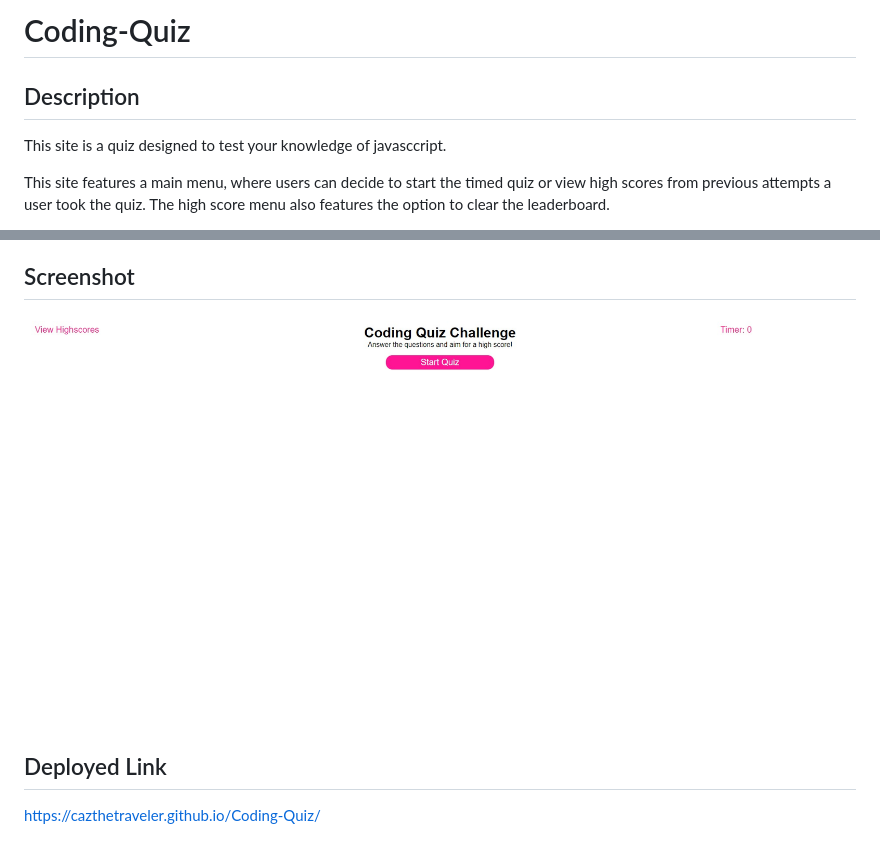
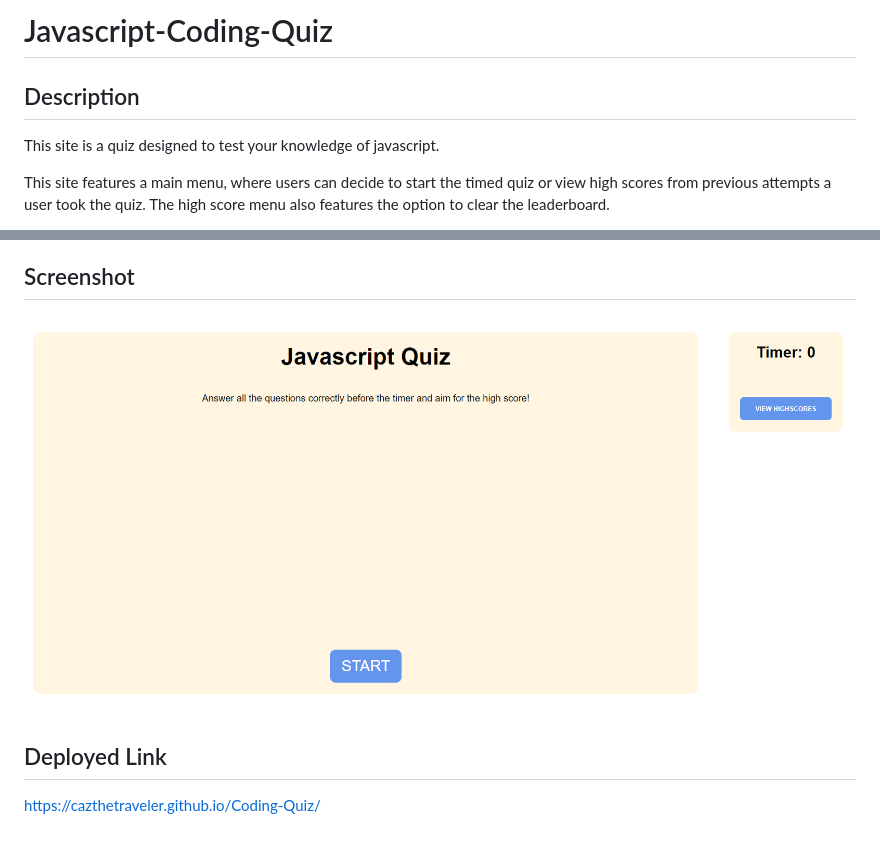
Before and after one commit to cazthetraveler/Coding-Quiz, a Markdown page: README.md, 2 parts joined by grey strips. Drawn GitHub-style; pictures changed too: assets/images/screenshot.jpg (deleted), assets/images/screenshot.png (added).

```diff
--- a/README.md
+++ b/README.md
@@ -1,14 +1,17 @@
-# Coding-Quiz
+# Javascript-Coding-Quiz
 
 ## Description
-This site is a quiz designed to test your knowledge of javasccript.
+
+This site is a quiz designed to test your knowledge of javascript.
 
 This site features a main menu, where users can decide to start the timed quiz or view high scores from previous attempts a user took the quiz. The high score menu also features the option to clear the leaderboard.
 
 Once the user clicks on the "start quiz" button, the timer will start, beginning the quiz. A question and a list of answer choices will also be prompted. When the user selects an answer choice, then a small message prompt will appear below the quiz, letting the user know if the choice selected is correct or incorrect. When the answer choice is right, then 10 seconds will be added to the timer, but when the choice selected is wrong, the timer will go down by 5 seconds. If the timer runs out before the user can answer all the questions in time, then the end screen will appear, giving the user a score of 0. The score is represented by how much the user builds up. After selecting an answer choice, then the user will be prompted to the next question. When the user has answered all the questions, the end screen will appear, letting the user input at least 3 characters into the initials text box. When the user inputs initials, then the high score menu will appear, with the inputted initials appearing on the score list, alongside their score.
 
 ## Screenshot
-![screenshot of index](./assets/images/screenshot.jpg "screenshot")
+
+![screenshot of index](./assets/images/screenshot.png "screenshot")
 
 ## Deployed Link
+
 https://cazthetraveler.github.io/Coding-Quiz/
```
Also changed, not shown: 3 other files.
